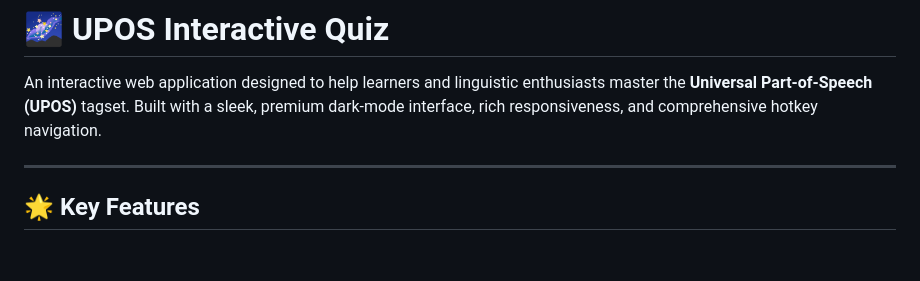
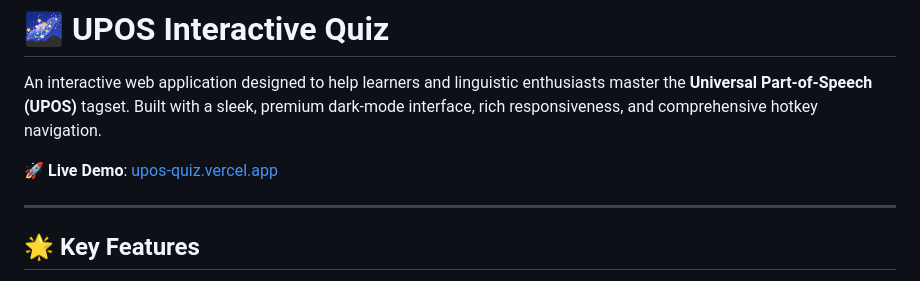
Before and after one commit to gnowenegue/upos-quiz, a Markdown page: README.md, the part around the change. Drawn GitHub-style; blank space fills up the shorter version.

Commit message:
docs: add Vercel live demo link to README

```diff
--- a/README.md
+++ b/README.md
@@ -1,6 +1,8 @@
 # 🌌 UPOS Interactive Quiz
 
 An interactive web application designed to help learners and linguistic enthusiasts master the **Universal Part-of-Speech (UPOS)** tagset. Built with a sleek, premium dark-mode interface, rich responsiveness, and comprehensive hotkey navigation.
+
+🚀 **Live Demo**: [upos-quiz.vercel.app](https://upos-quiz.vercel.app)
 
 ---
 
```
